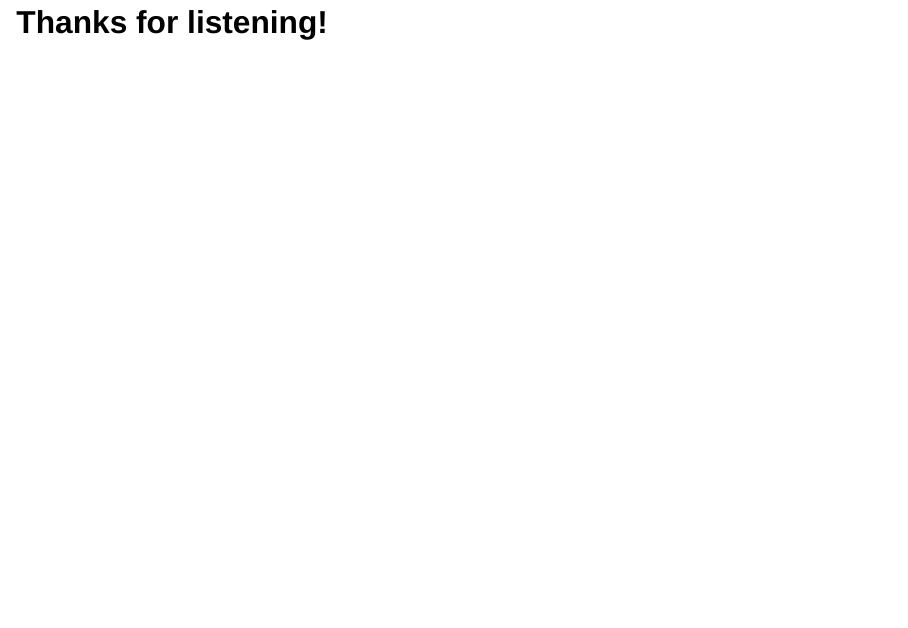
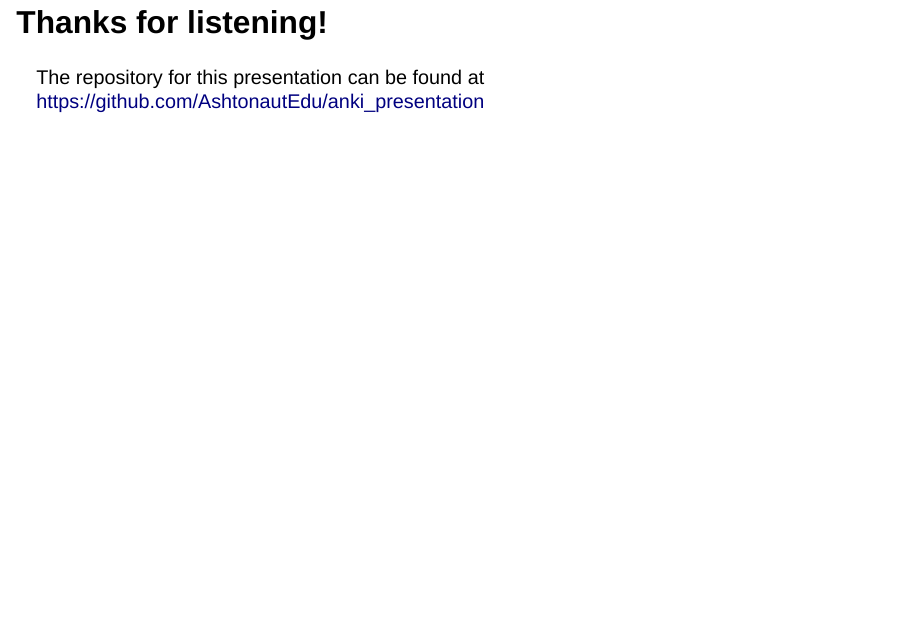
Before and after one commit to AshtonautEdu/anki_presentation, a Quarto document (presentation.qmd): page 18 of 18. Rendered offline with R 4.5, knitr and Pandoc in place of Quarto, with nearby package versions; drawn as Slidy slides in place of the format the file asks for.

Commit message:
Add repo link

```diff
--- a/presentation.qmd
+++ b/presentation.qmd
@@ -170,3 +170,5 @@ Anki has been a big boost to my studies because of:
 - Digital features on cards
 
 # Thanks for listening!
+
+The repository for this presentation can be found at [https://github.com/AshtonautEdu/anki_presentation](https://github.com/AshtonautEdu/anki_presentation/tree/main)
```
